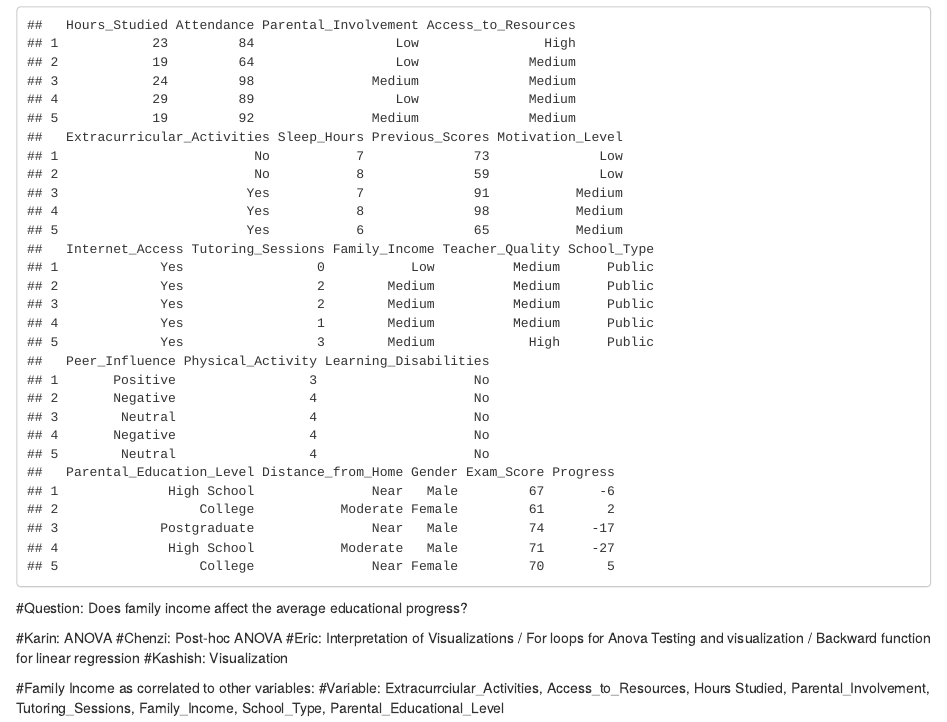
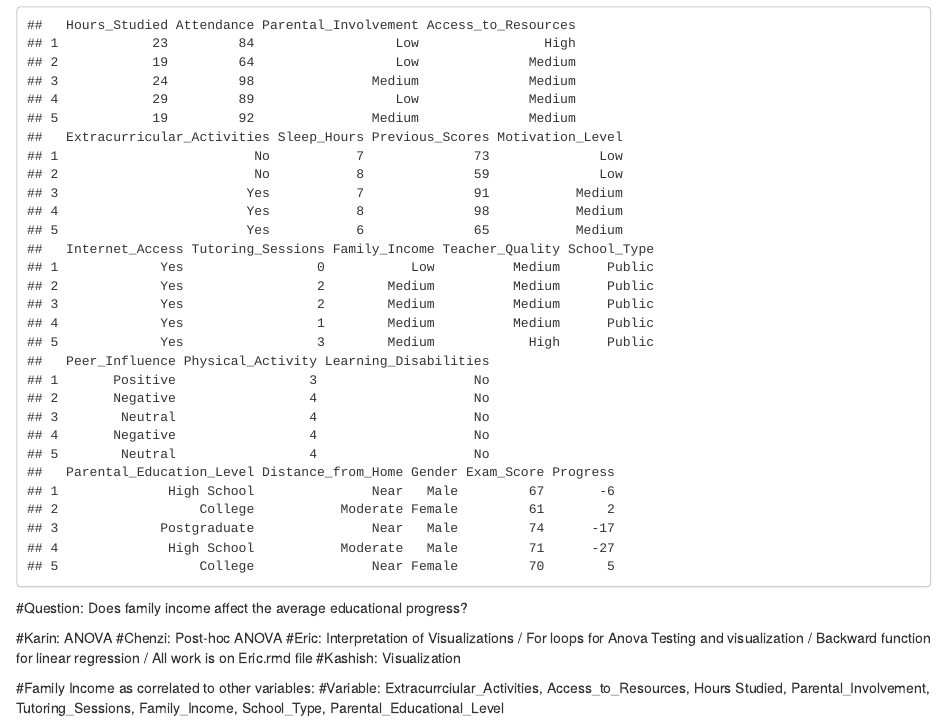
Before and after one commit to karinfunakii/STAT107FinalProject, an R Markdown document (MainCodeRMarkdown.Rmd): the page in a window 1100 px wide, from 1070 px down. Rendered offline with R 4.5, knitr and Pandoc, with nearby package versions.

Commit message:
new 11/23 - kashish before changes committ

```diff
--- a/MainCodeRMarkdown.Rmd
+++ b/MainCodeRMarkdown.Rmd
@@ -30,7 +30,7 @@ head(studentperformance, 5)
 
 #Karin: ANOVA
 #Chenzi: Post-hoc ANOVA
-#Eric: Interpretation of Visualizations / For loops for Anova Testing and visualization / Backward function for linear regression
+#Eric: Interpretation of Visualizations / For loops for Anova Testing and visualization / Backward function for linear regression / All work is on Eric.rmd file
 #Kashish: Visualization
 
 #Family Income as correlated to other variables:
```
